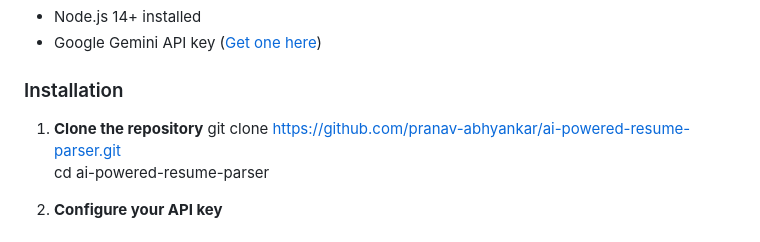
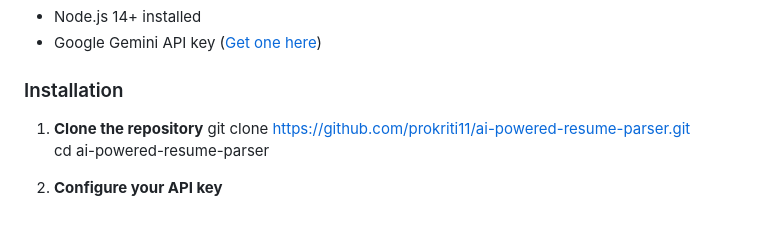
Before and after one commit to prokriti11/ai-powered-resume-parser, a Markdown page: README.md, the part around the change. GitHub-like rendering.

Commit message:
Update repository URL

```diff
--- a/README.md
+++ b/README.md
@@ -42,7 +42,7 @@ An intelligent web application that parses resume files and provides personalize
 ### Installation
 
 1. **Clone the repository**
-  git clone https://github.com/pranav-abhyankar/ai-powered-resume-parser.git
+  git clone https://github.com/prokriti11/ai-powered-resume-parser.git
   cd ai-powered-resume-parser
 
 3. **Configure your API key**
```
